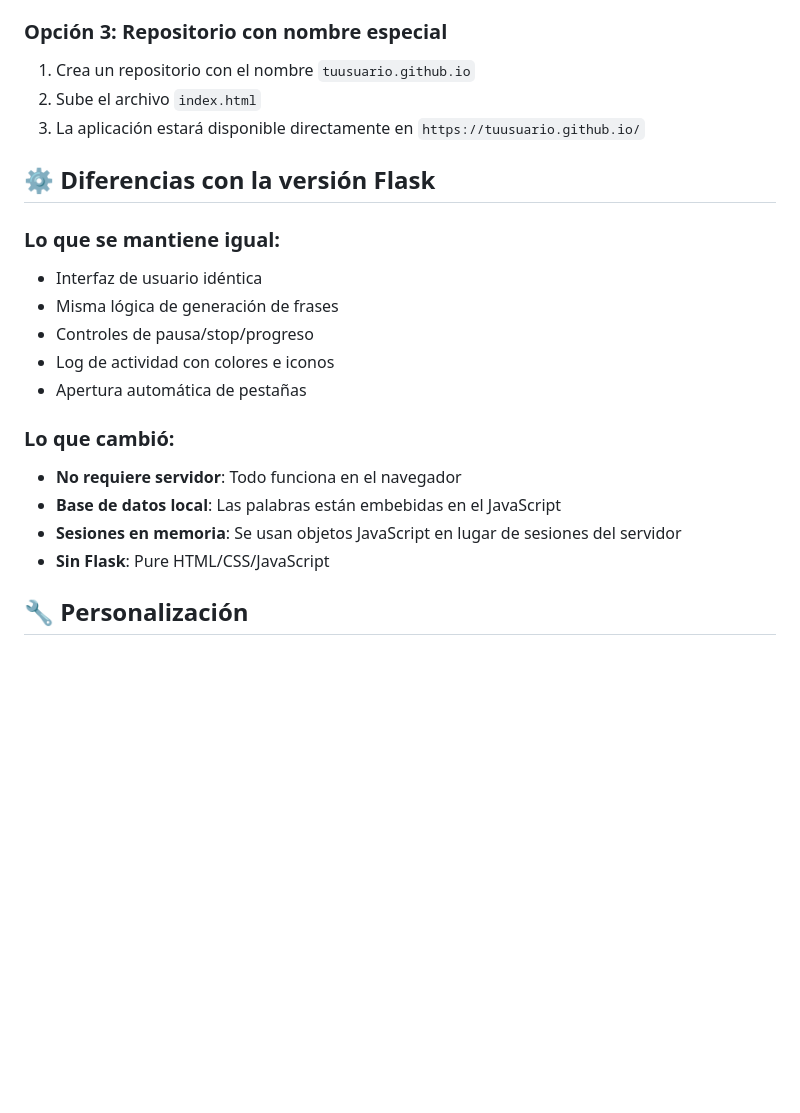
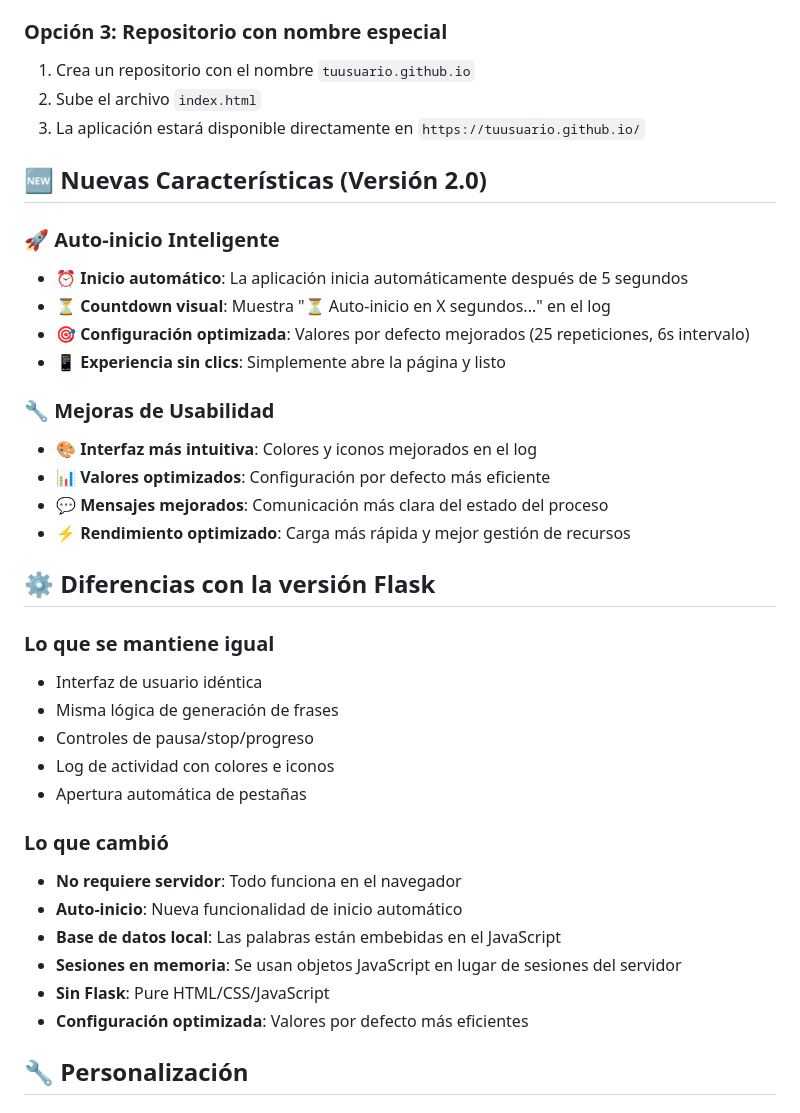
Before and after one commit to flaviofonck/minar, a Markdown page: README.md, the part around the change printed below. Drawn GitHub-style; blank space fills up the shorter version.

```diff
--- a/README.md
+++ b/README.md
@@ -52,20 +91,38 @@ Esta es la versión estática de la aplicación Flask que funciona completamente
 2. Sube el archivo `index.html`
 3. La aplicación estará disponible directamente en `https://tuusuario.github.io/`
 
+## 🆕 Nuevas Características (Versión 2.0)
+
+### 🚀 Auto-inicio Inteligente
+- ⏰ **Inicio automático**: La aplicación inicia automáticamente después de 5 segundos
+- ⏳ **Countdown visual**: Muestra "⏳ Auto-inicio en X segundos..." en el log
+- 🎯 **Configuración optimizada**: Valores por defecto mejorados (25 repeticiones, 6s intervalo)
+- 📱 **Experiencia sin clics**: Simplemente abre la página y listo
+
+### 🔧 Mejoras de Usabilidad
+- 🎨 **Interfaz más intuitiva**: Colores y iconos mejorados en el log
+- 📊 **Valores optimizados**: Configuración por defecto más eficiente
+- 💬 **Mensajes mejorados**: Comunicación más clara del estado del proceso
+- ⚡ **Rendimiento optimizado**: Carga más rápida y mejor gestión de recursos
+
 ## ⚙️ Diferencias con la versión Flask
 
-### Lo que se mantiene igual:
+### Lo que se mantiene igual
+
 - Interfaz de usuario idéntica
 - Misma lógica de generación de frases
 - Controles de pausa/stop/progreso
 - Log de actividad con colores e iconos
 - Apertura automática de pestañas
 
-### Lo que cambió:
+### Lo que cambió
+
 - **No requiere servidor**: Todo funciona en el navegador
+- **Auto-inicio**: Nueva funcionalidad de inicio automático
 - **Base de datos local**: Las palabras están embebidas en el JavaScript
 - **Sesiones en memoria**: Se usan objetos JavaScript en lugar de sesiones del servidor
 - **Sin Flask**: Pure HTML/CSS/JavaScript
+- **Configuración optimizada**: Valores por defecto más eficientes
 
 ## 🔧 Personalización
 
```
Also changed, not shown: other parts of README.md (+98 -29 lines).
